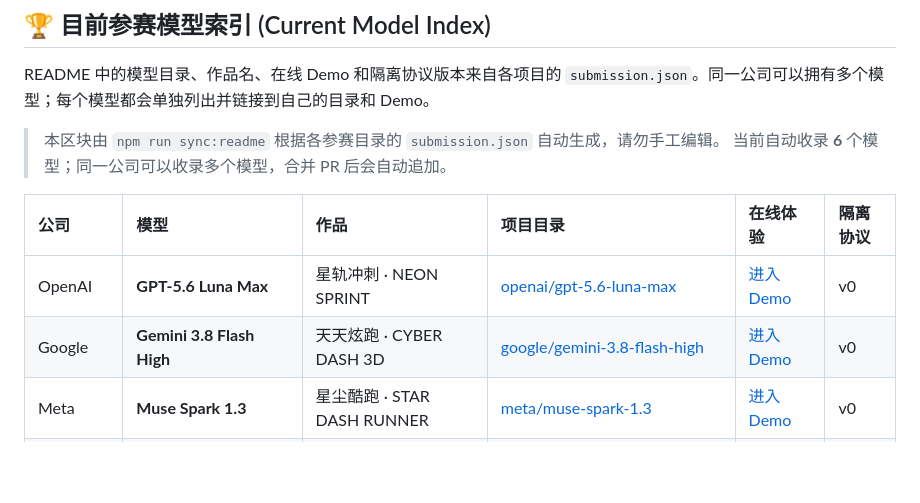
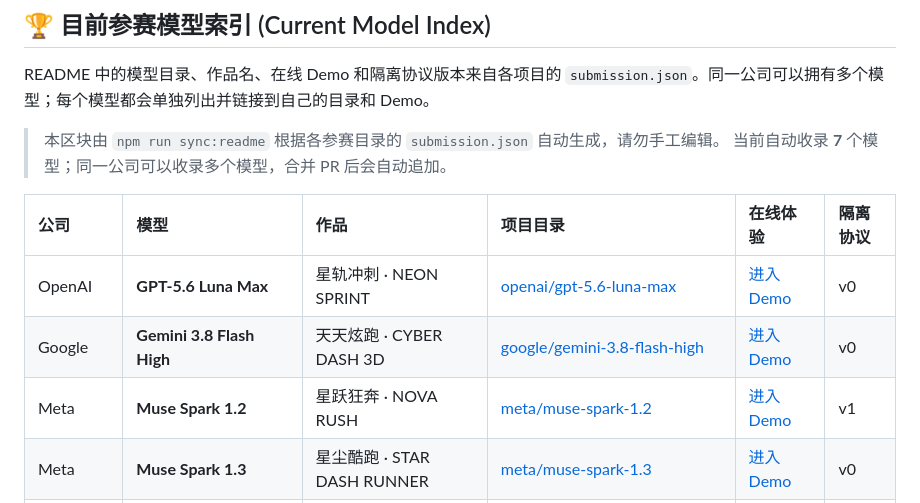
Before and after one commit to yhan-sun/ai-battle, a Markdown page: README.md, the part around the change. GitHub-like rendering; blank space fills up the shorter version.

Commit message:
docs: sync README model index

```diff
--- a/README.md
+++ b/README.md
@@ -127,12 +127,13 @@ README 中的模型目录、作品名、在线 Demo 和隔离协议版本来自
 
 <!-- BEGIN: AI_BATTLE_MODEL_INDEX -->
 > 本区块由 `npm run sync:readme` 根据各参赛目录的 `submission.json` 自动生成，请勿手工编辑。
-> 当前自动收录 **6** 个模型；同一公司可以收录多个模型，合并 PR 后会自动追加。
+> 当前自动收录 **7** 个模型；同一公司可以收录多个模型，合并 PR 后会自动追加。
 
 | 公司 | 模型 | 作品 | 项目目录 | 在线体验 | 隔离协议 |
 | :--- | :--- | :--- | :--- | :--- | :--- |
 | OpenAI | **GPT-5.6 Luna Max** | 星轨冲刺 · NEON SPRINT | [openai/gpt-5.6-luna-max](./openai/gpt-5.6-luna-max) | [进入 Demo](https://yhan-sun.github.io/ai-battle/openai/gpt-5.6-luna-max/) | v0 |
 | Google | **Gemini 3.8 Flash High** | 天天炫跑 · CYBER DASH 3D | [google/gemini-3.8-flash-high](./google/gemini-3.8-flash-high) | [进入 Demo](https://yhan-sun.github.io/ai-battle/google/gemini-3.8-flash-high/) | v0 |
+| Meta | **Muse Spark 1.2** | 星跃狂奔 · NOVA RUSH | [meta/muse-spark-1.2](./meta/muse-spark-1.2) | [进入 Demo](https://yhan-sun.github.io/ai-battle/meta/muse-spark-1.2/) | v1 |
 | Meta | **Muse Spark 1.3** | 星尘酷跑 · STAR DASH RUNNER | [meta/muse-spark-1.3](./meta/muse-spark-1.3) | [进入 Demo](https://yhan-sun.github.io/ai-battle/meta/muse-spark-1.3/) | v0 |
 | DeepSeek | **DeepSeek V4 Flash Vision Exp** | 霓虹疾驰 · NEON RUSH 3D | [deepseek/deepseek-v4-flash-vision-exp](./deepseek/deepseek-v4-flash-vision-exp) | [进入 Demo](https://yhan-sun.github.io/ai-battle/deepseek/deepseek-v4-flash-vision-exp/) | v1 |
 | DeepSeek | **V4 Flash 0731** | 深海疾速 · DEEP DASH 3D | [deepseek/deepseek-v4-flash-0731](./deepseek/deepseek-v4-flash-0731) | [进入 Demo](https://yhan-sun.github.io/ai-battle/deepseek/deepseek-v4-flash-0731/) | v0 |
```
